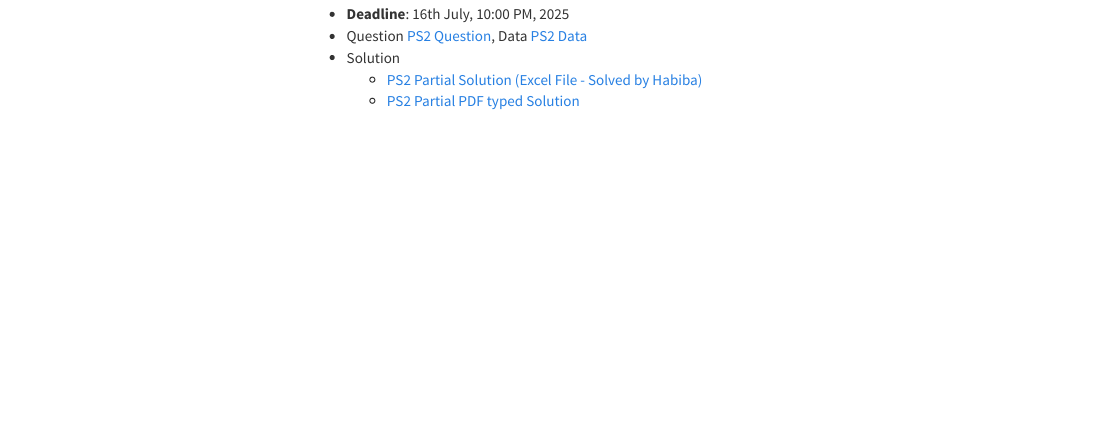
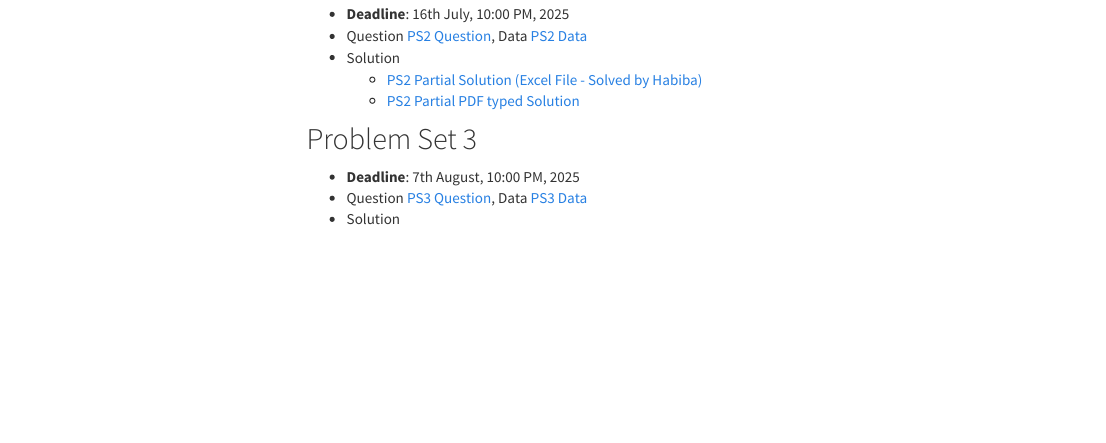
Before and after one commit to ewu-econ/eco204, an R Markdown document (problem_sets.Rmd): the page in a window 1100 px wide, from 350 px down. The pictures show the output file problem_sets.html that the author committed with the source, opened offline; library style sheets and scripts come from the installed R packages; menus at the side of the page are left out.

Commit message:
added PS3

```diff
--- a/problem_sets.Rmd
+++ b/problem_sets.Rmd
@@ -29,6 +29,9 @@ Pleas submit the problem set in **PDF** format within the **specified deadline**
   - [PS2 Partial Solution (Excel File - Solved by Habiba)](problem_sets/ps_2/solutions/PS_2_soln.xlsx)
   - [PS2 Partial PDF typed Solution](problem_sets/ps_2/solutions/PS_2_soln.pdf)
 
-
+## Problem Set 3
+- **Deadline**: 7th August, 10:00 PM, 2025
+- Question [PS3 Question](problem_sets/ps_3/PS_3.pdf), Data [PS3 Data](problem_sets/ps_3/data_file/data_msales_aprice.xlsx)
+- Solution
 
 <div style="height:10cm;"></div>
```
Also changed, not shown: lectures.html, problem_sets.html, problem_sets/ps_3/PS_3.pdf (added), problem_sets/ps_3/data_file/data_msales_aprice.xlsx (added).
